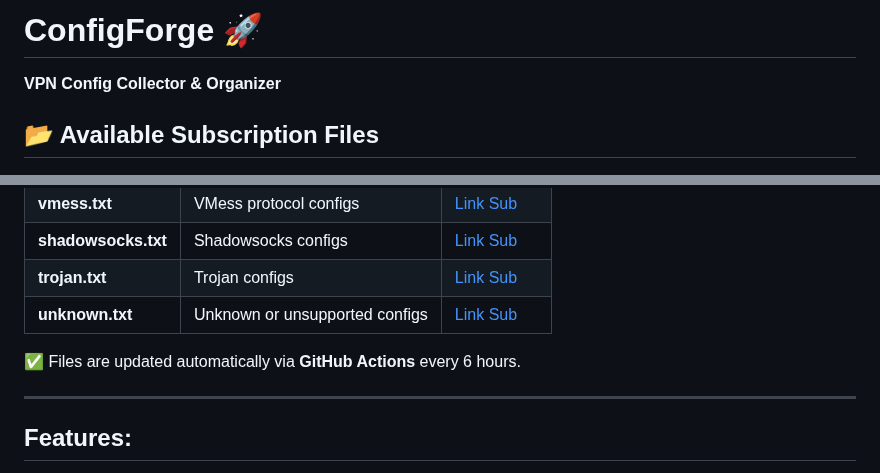
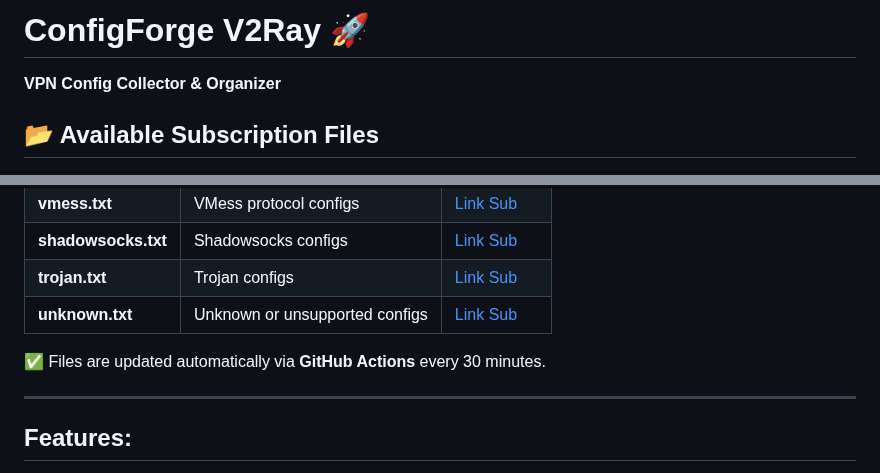
Before and after one commit to samiranow/Emergent, a Markdown page: README.md, 2 parts joined by grey strips. Rendered like a GitHub page.

```diff
--- a/README.md
+++ b/README.md
@@ -1,4 +1,4 @@
-<h1>ConfigForge 🚀</h1>
+<h1>ConfigForge V2Ray 🚀</h1>
 <p>
   <b>VPN Config Collector & Organizer</b>
 </p>
@@ -15,7 +15,7 @@
 | **trojan.txt** | Trojan configs               | [Link Sub](https://raw.githubusercontent.com/ShatakVPN/ConfigForge/main/configs/trojan.txt)           |
 | **unknown.txt**| Unknown or unsupported configs| [Link Sub](https://raw.githubusercontent.com/ShatakVPN/ConfigForge/main/configs/unknown.txt)         |
 
-✅ Files are updated automatically via **GitHub Actions** every 6 hours.
+✅ Files are updated automatically via **GitHub Actions** every 30 minutes.
 
 ---
 
```
